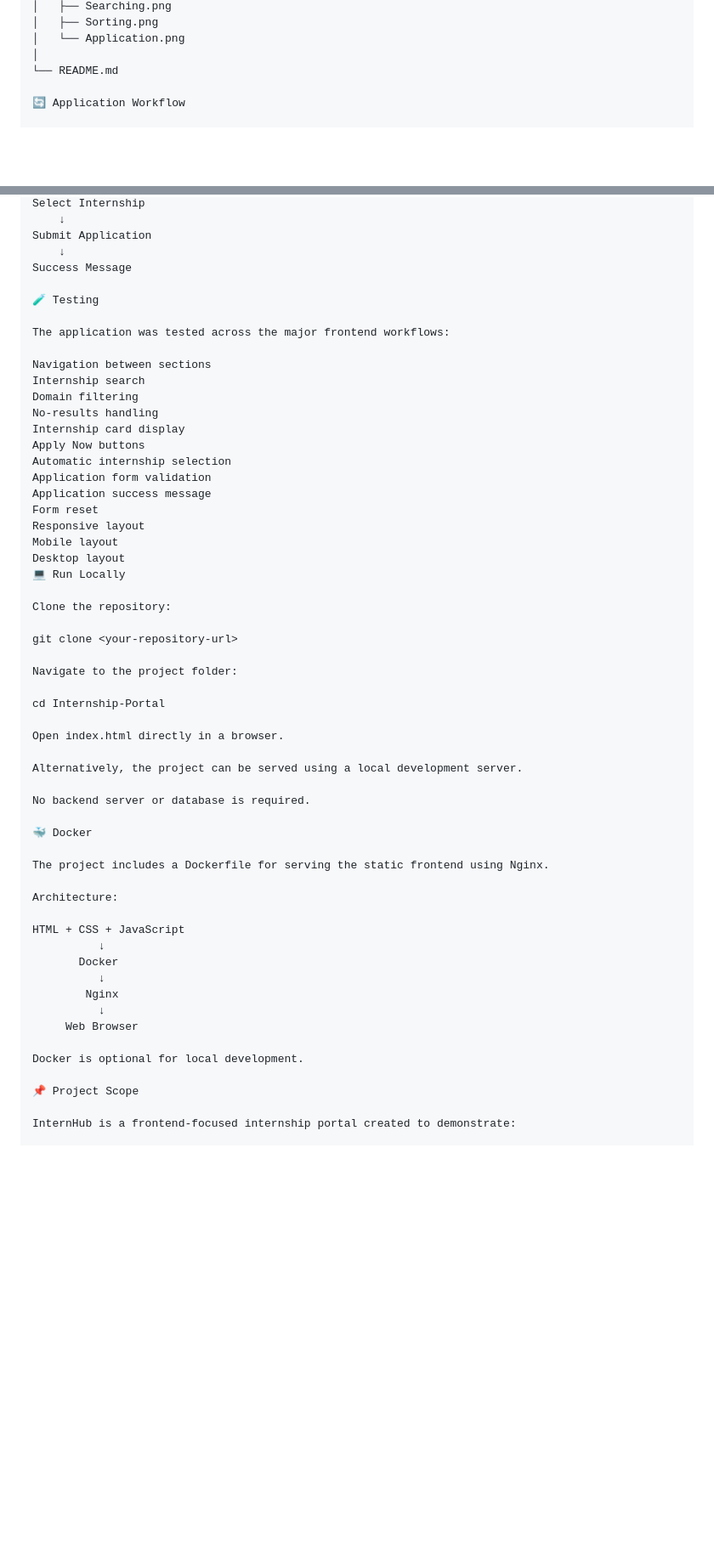
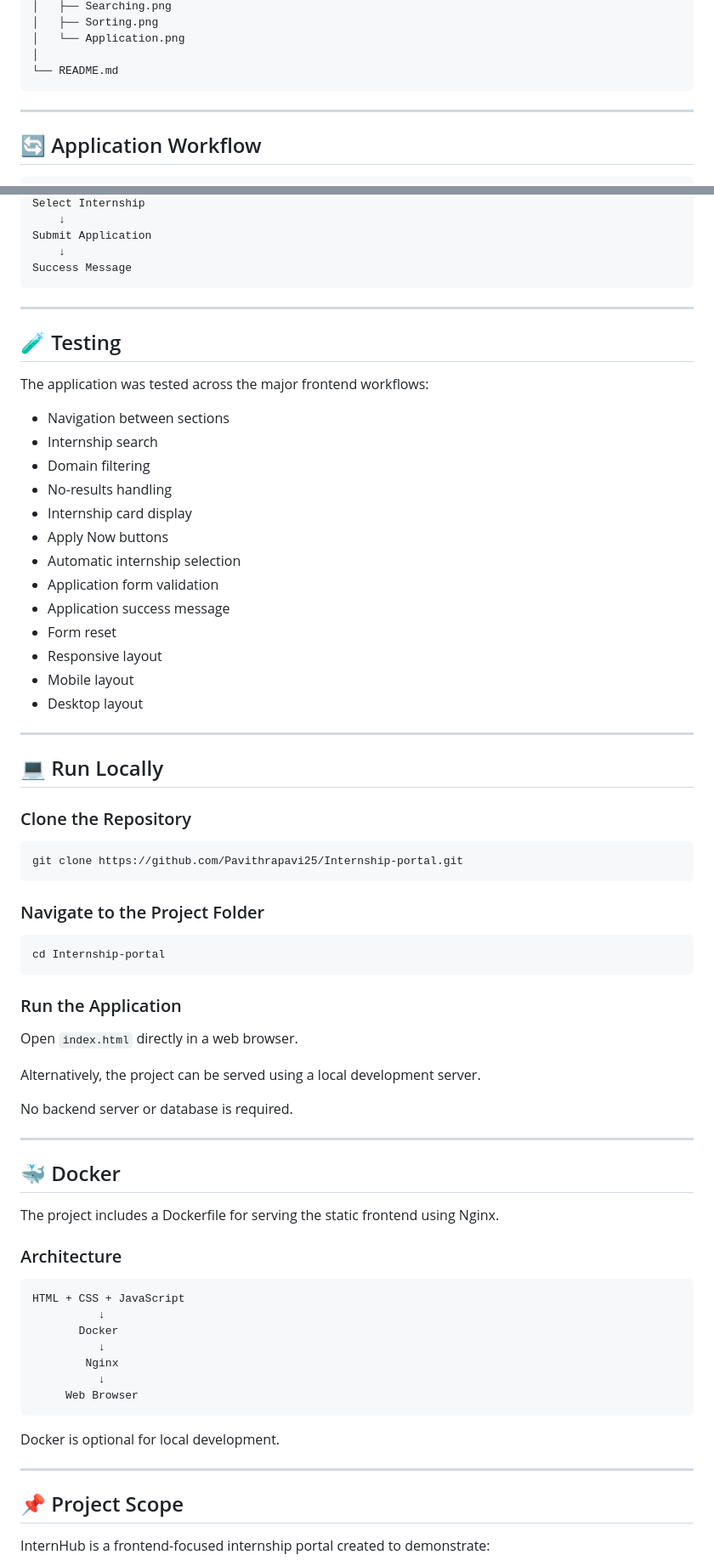
Before and after one commit to Pavithrapavi25/Internship-portal, a Markdown page: README.md, 2 parts joined by grey strips. Shown at 85% size. Drawn GitHub-style; blank space fills up the shorter version.

````diff
--- a/README.md
+++ b/README.md
@@ -159,9 +160,13 @@ Internship-Portal/
 │   └── Application.png
 │
 └── README.md
+```
 
-🔄 Application Workflow
+---
 
+## 🔄 Application Workflow
+
+```text
 Home Page
     ↓
 Browse Internships
@@ -181,46 +186,61 @@ Select Internship
 Submit Application
     ↓
 Success Message
+```
 
-🧪 Testing
+---
+
+## 🧪 Testing
 
 The application was tested across the major frontend workflows:
 
-Navigation between sections
-Internship search
-Domain filtering
-No-results handling
-Internship card display
-Apply Now buttons
-Automatic internship selection
-Application form validation
-Application success message
-Form reset
-Responsive layout
-Mobile layout
-Desktop layout
-💻 Run Locally
+* Navigation between sections
+* Internship search
+* Domain filtering
+* No-results handling
+* Internship card display
+* Apply Now buttons
+* Automatic internship selection
+* Application form validation
+* Application success message
+* Form reset
+* Responsive layout
+* Mobile layout
+* Desktop layout
 
-Clone the repository:
+---
 
-git clone <your-repository-url>
+## 💻 Run Locally
 
-Navigate to the project folder:
+### Clone the Repository
 
-cd Internship-Portal
+```bash
+git clone https://github.com/Pavithrapavi25/Internship-portal.git
+```
 
-Open index.html directly in a browser.
+### Navigate to the Project Folder
+
+```bash
+cd Internship-portal
+```
+
+### Run the Application
+
+Open `index.html` directly in a web browser.
 
 Alternatively, the project can be served using a local development server.
 
 No backend server or database is required.
 
-🐳 Docker
+---
+
+## 🐳 Docker
 
 The project includes a Dockerfile for serving the static frontend using Nginx.
 
-Architecture:
+### Architecture
 
+```text
 HTML + CSS + JavaScript
           ↓
        Docker
@@ -228,10 +248,13 @@ HTML + CSS + JavaScript
         Nginx
           ↓
      Web Browser
+```
 
 Docker is optional for local development.
 
-📌 Project Scope
+---
+
+## 📌 Project Scope
 
 InternHub is a frontend-focused internship portal created to demonstrate:
 
````
Also changed, not shown: other parts of README.md (+53 -41 lines).
